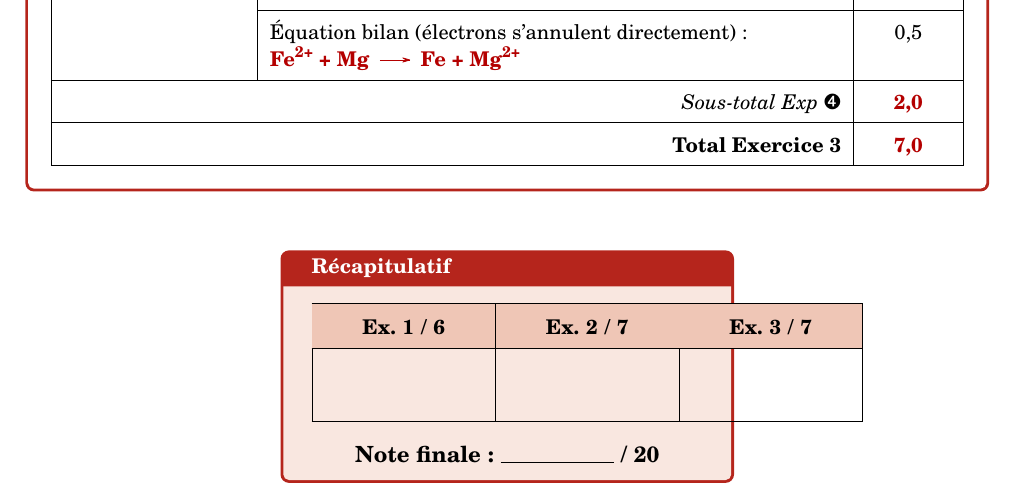
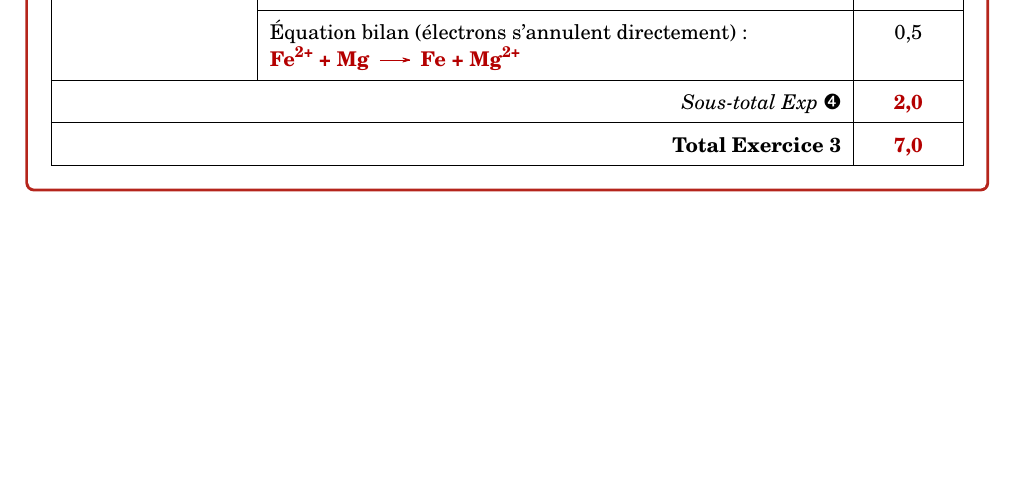
Before and after one commit to Offsidealex/LatexLP, a LaTeX document (cours/Terminale_Sciences/CCF.tex): part of page 3 of 3, cut so that both start at the same text, the shorter picture padded with empty space. Compiled offline with pdfLaTeX.

Commit message:
Update cours/Terminale_Sciences/CCF.tex via LaTeX Studio

```diff
--- a/cours/Terminale_Sciences/CCF.tex
+++ b/cours/Terminale_Sciences/CCF.tex
@@ -318,19 +318,5 @@ Le métal zinc est le réducteur le plus fort
 
 \vspace{8mm}
 
-\begin{center}
-\begin{tcolorbox}[notestyle, title=Récapitulatif]
-  \renewcommand{\arraystretch}{1.6}
-  \begin{tabular}{|>{\centering\arraybackslash}p{2.8cm}|>{\centering\arraybackslash}p{2.8cm}|>{\centering\arraybackslash}p{2.8cm}|}
-  \hline
-  \rowcolor{BrickRed!20}
-  \textbf{Ex. 1 / 6} & \textbf{Ex. 2 / 7} & \textbf{Ex. 3 / 7}\\
-  \hline
-  \rule{0pt}{10mm} & & \\
-  \hline
-  \end{tabular}\\[4mm]
-  \large\textbf{Note finale : \rule{2cm}{0.4pt} / 20}
-\end{tcolorbox}
-\end{center}
 
 \end{document}
```
